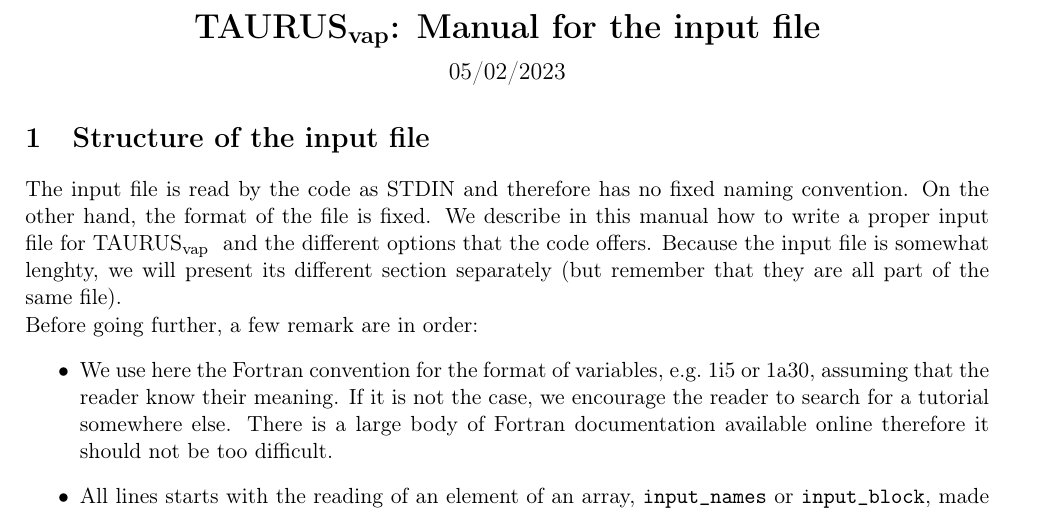
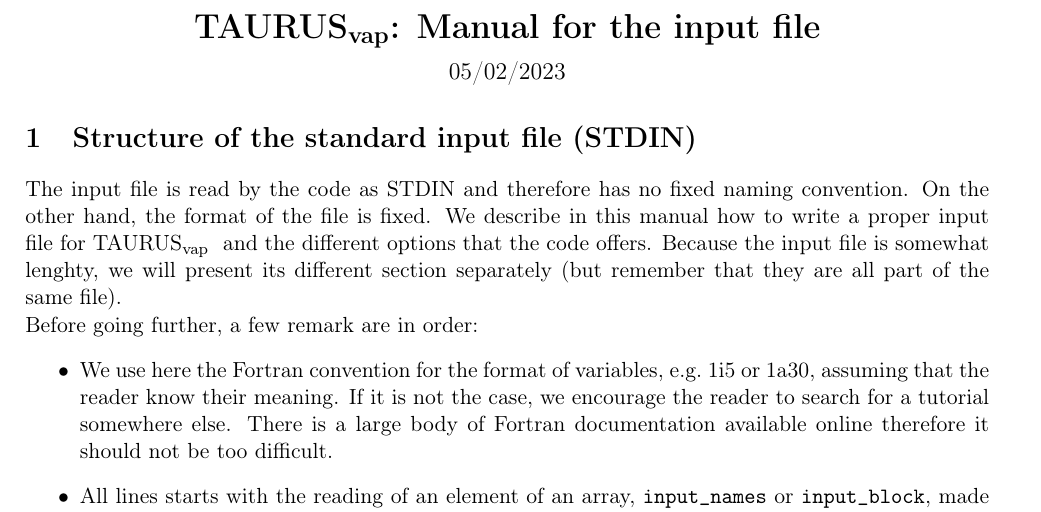
Before and after one commit to project-taurus/taurus_vap, a LaTeX document (doc/manual_input.tex): part of page 1 of 10, cut so that both start at the same text. Compiled offline with pdfLaTeX.

Commit message:
Small changes, mostly cosmetic

```diff
--- a/doc/manual_input.tex
+++ b/doc/manual_input.tex
@@ -37,7 +37,7 @@
 %
 %= Section: Types of Hamiltonian =======================================
 %
-\section{Structure of the input file}
+\section{Structure of the standard input file (STDIN)}
 
 The input file is read by the code as STDIN and therefore has no fixed naming convention.
 On the other hand, the format of the file is fixed. We describe in this manual how to write a proper input file for \TAURUSvap~
```
Also changed, not shown: doc/manual_input.pdf, 2 other files.
